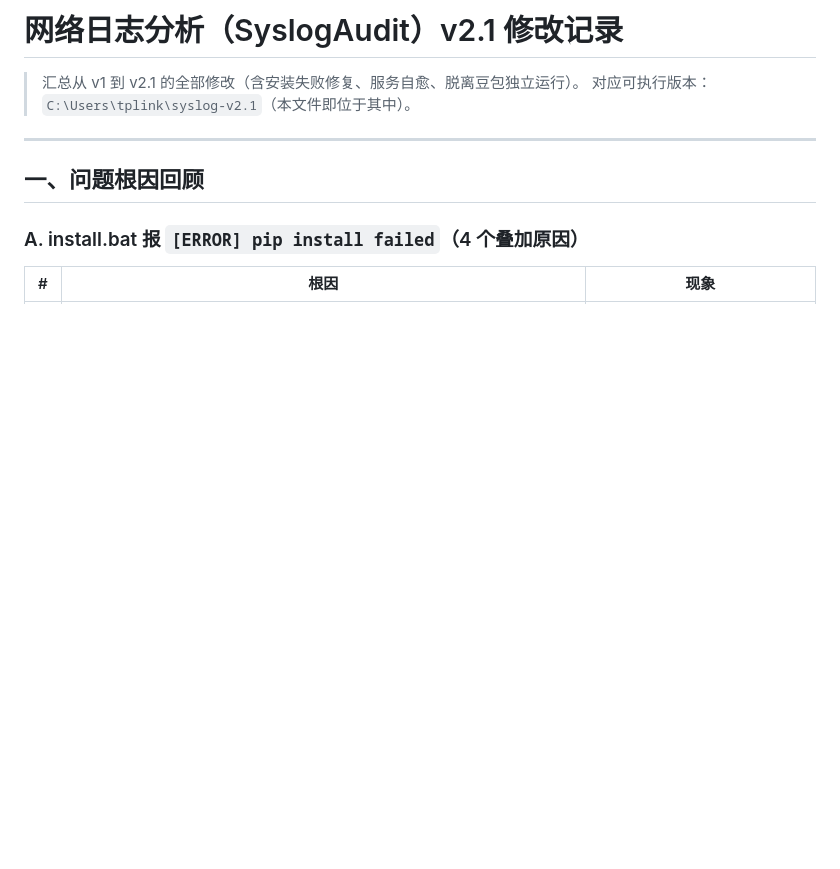
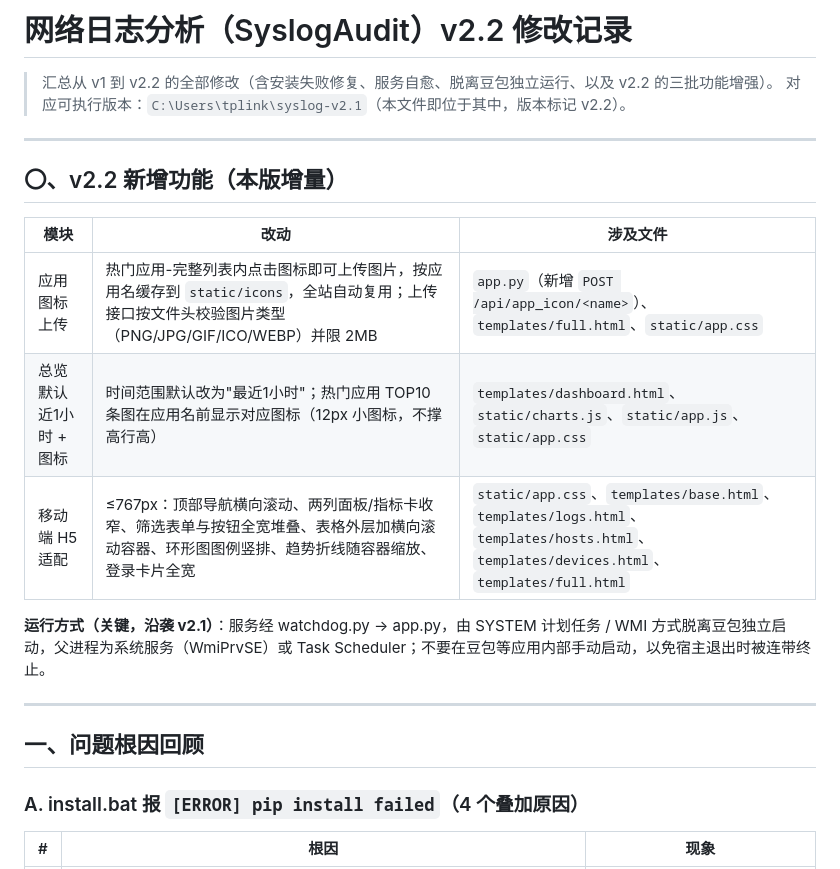
Before and after one commit to xjyfy/TPLink-Web-Behavior-Audit, a Markdown page: 修改记录.md, the part around one of its changes. Drawn GitHub-style; blank space fills up the shorter version.

Commit message:
v2.2: 新增修改记录小节

```diff
--- a/修改记录.md
+++ b/修改记录.md
@@ -1,7 +1,19 @@
-# 网络日志分析（SyslogAudit）v2.1 修改记录
+# 网络日志分析（SyslogAudit）v2.2 修改记录
 
-> 汇总从 v1 到 v2.1 的全部修改（含安装失败修复、服务自愈、脱离豆包独立运行）。
-> 对应可执行版本：`C:\Users\tplink\syslog-v2.1`（本文件即位于其中）。
+> 汇总从 v1 到 v2.2 的全部修改（含安装失败修复、服务自愈、脱离豆包独立运行、以及 v2.2 的三批功能增强）。
+> 对应可执行版本：`C:\Users\tplink\syslog-v2.1`（本文件即位于其中，版本标记 v2.2）。
+
+---
+
+## 〇、v2.2 新增功能（本版增量）
+
+| 模块 | 改动 | 涉及文件 |
+|---|---|---|
+| 应用图标上传 | 热门应用-完整列表内点击图标即可上传图片，按应用名缓存到 `static/icons`，全站自动复用；上传接口按文件头校验图片类型（PNG/JPG/GIF/ICO/WEBP）并限 2MB | `app.py`（新增 `POST /api/app_icon/<name>`）、`templates/full.html`、`static/app.css` |
+| 总览默认近1小时 + 图标 | 时间范围默认改为"最近1小时"；热门应用 TOP10 条图在应用名前显示对应图标（12px 小图标，不撑高行高） | `templates/dashboard.html`、`static/charts.js`、`static/app.js`、`static/app.css` |
+| 移动端 H5 适配 | ≤767px：顶部导航横向滚动、两列面板/指标卡收窄、筛选表单与按钮全宽堆叠、表格外层加横向滚动容器、环形图图例竖排、趋势折线随容器缩放、登录卡片全宽 | `static/app.css`、`templates/base.html`、`templates/logs.html`、`templates/hosts.html`、`templates/devices.html`、`templates/full.html` |
+
+**运行方式（关键，沿袭 v2.1）**：服务经 watchdog.py → app.py，由 SYSTEM 计划任务 / WMI 方式脱离豆包独立启动，父进程为系统服务（WmiPrvSE）或 Task Scheduler；不要在豆包等应用内部手动启动，以免宿主退出时被连带终止。
 
 ---
 
```
Also changed, not shown: other parts of 修改记录.md (+1 -1 lines).
